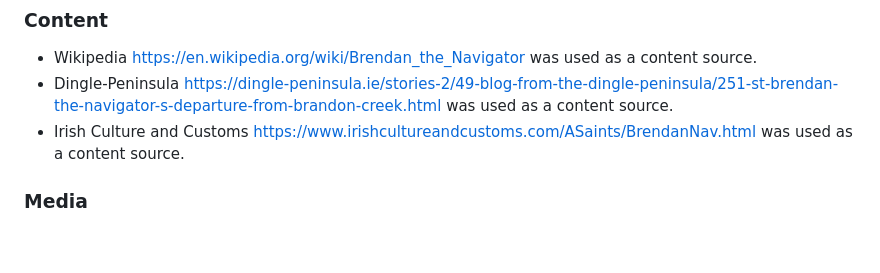
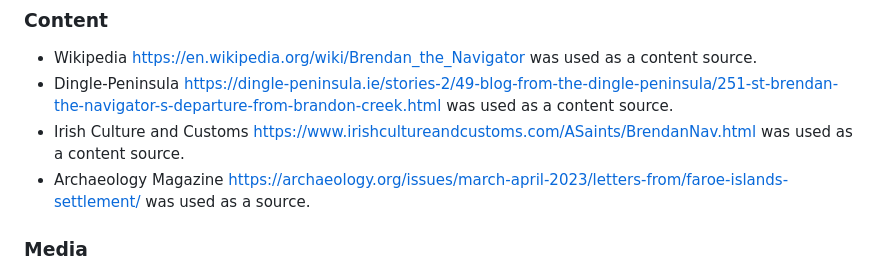
Before and after one commit to lorrainescanlon/brendan-the-navigator, a Markdown page: README.md, the part around the change. Drawn GitHub-style; blank space fills up the shorter version.

Commit message:
final readme edit

```diff
--- a/README.md
+++ b/README.md
@@ -199,6 +199,7 @@ The following is a list of resources that were used for this website.
 - Wikipedia https://en.wikipedia.org/wiki/Brendan_the_Navigator was used as a content source.
 - Dingle-Peninsula https://dingle-peninsula.ie/stories-2/49-blog-from-the-dingle-peninsula/251-st-brendan-the-navigator-s-departure-from-brandon-creek.html was used as a content source.
 - Irish Culture and Customs https://www.irishcultureandcustoms.com/ASaints/BrendanNav.html was used as a content source.
+- Archaeology Magazine https://archaeology.org/issues/march-april-2023/letters-from/faroe-islands-settlement/ was used as a source.
 
 ### Media
 - The Statue, Brandon Creek and Monument images are my own.
```
